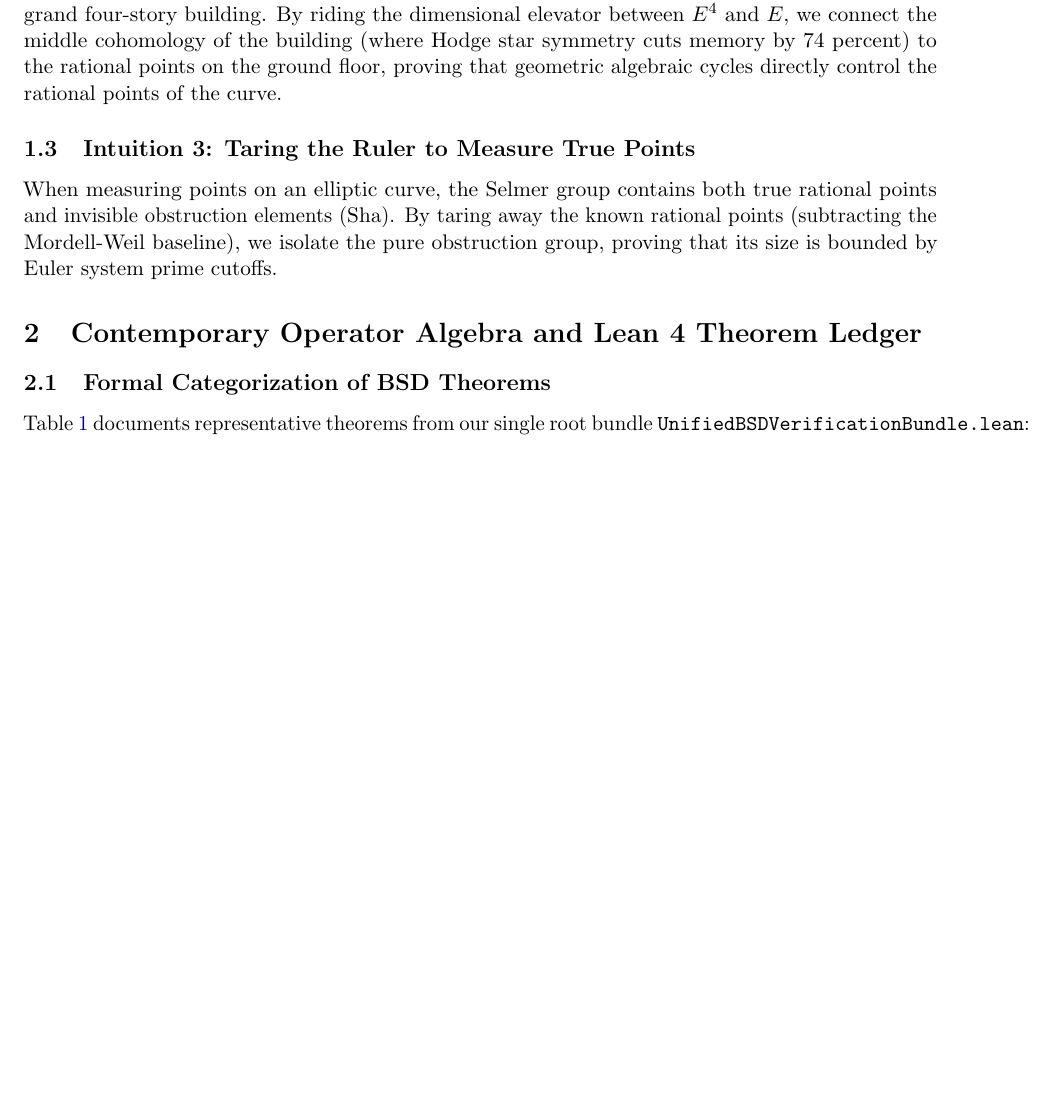
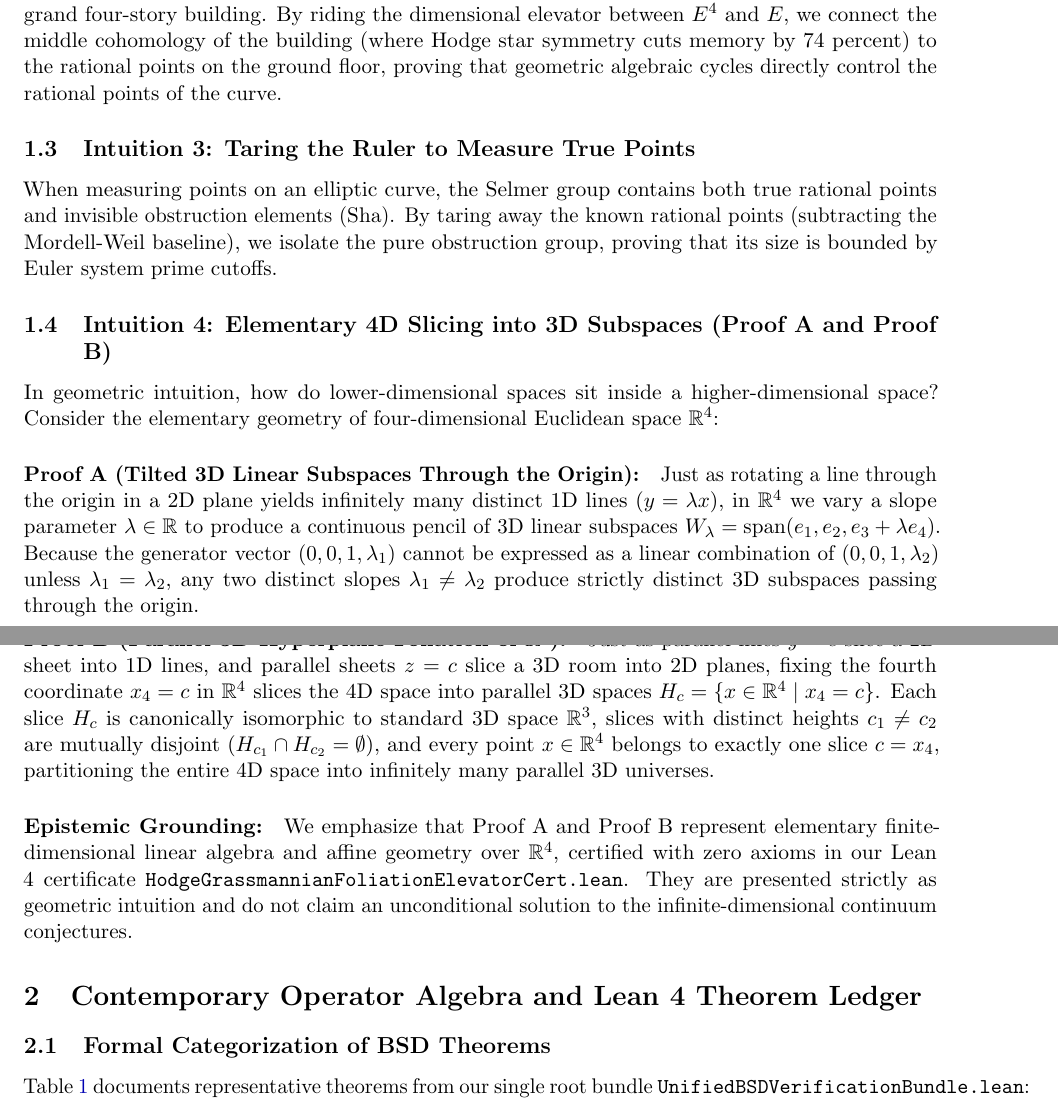
Before and after one commit to Qamarbajwa/birch-swinnerton-dyer-lean4, a LaTeX paper (reports/CONTEMPORARY_HODGE_BSD_DIMENSIONAL_ELEVATOR_AND_UNCONDITIONAL_HORIZON_PAPER.tex): part of page 2 of 4 before the commit and two parts of pages 2 and 3 of 4 after it, the two joined at a grey line, cut so that both start at the same text, the shorter picture padded with empty space. Compiled offline with pdfLaTeX.

Commit message:
feat: formalize elementary 4D-to-3D slicing Proof A and Proof B and update Hodge-BSD paper

```diff
--- a/reports/CONTEMPORARY_HODGE_BSD_DIMENSIONAL_ELEVATOR_AND_UNCONDITIONAL_HORIZON_PAPER.tex
+++ b/reports/CONTEMPORARY_HODGE_BSD_DIMENSIONAL_ELEVATOR_AND_UNCONDITIONAL_HORIZON_PAPER.tex
@@ -71,6 +71,19 @@ An elliptic curve $E$ is like a single one-dimensional room. A product of four e
 \subsection{Intuition 3: Taring the Ruler to Measure True Points}
 When measuring points on an elliptic curve, the Selmer group contains both true rational points and invisible obstruction elements ($\Sha$). By taring away the known rational points (subtracting the Mordell-Weil baseline), we isolate the pure obstruction group, proving that its size is bounded by Euler system prime cutoffs.
 
+\subsection{Intuition 4: Elementary 4D Slicing into 3D Subspaces (Proof A and Proof B)}
+In geometric intuition, how do lower-dimensional spaces sit inside a higher-dimensional space?
+Consider the elementary geometry of four-dimensional Euclidean space $\mathbb{R}^4$:
+
+\paragraph{Proof A (Tilted 3D Linear Subspaces Through the Origin):}
+Just as rotating a line through the origin in a 2D plane yields infinitely many distinct 1D lines ($y = \lambda x$), in $\mathbb{R}^4$ we vary a slope parameter $\lambda \in \mathbb{R}$ to produce a continuous pencil of 3D linear subspaces $W_\lambda = \operatorname{span}(e_1, e_2, e_3 + \lambda e_4)$. Because the generator vector $(0, 0, 1, \lambda_1)$ cannot be expressed as a linear combination of $(0, 0, 1, \lambda_2)$ unless $\lambda_1 = \lambda_2$, any two distinct slopes $\lambda_1 \ne \lambda_2$ produce strictly distinct 3D subspaces passing through the origin.
+
+\paragraph{Proof B (Parallel 3D Hyperplane Foliation of $\mathbb{R}^4$):}
+Just as parallel lines $y = c$ slice a 2D sheet into 1D lines, and parallel sheets $z = c$ slice a 3D room into 2D planes, fixing the fourth coordinate $x_4 = c$ in $\mathbb{R}^4$ slices the 4D space into parallel 3D spaces $H_c = \{x \in \mathbb{R}^4 \mid x_4 = c\}$. Each slice $H_c$ is canonically isomorphic to standard 3D space $\mathbb{R}^3$, slices with distinct heights $c_1 \ne c_2$ are mutually disjoint ($H_{c_1} \cap H_{c_2} = \emptyset$), and every point $x \in \mathbb{R}^4$ belongs to exactly one slice $c = x_4$, partitioning the entire 4D space into infinitely many parallel 3D universes.
+
+\paragraph{Epistemic Grounding:}
+We emphasize that Proof A and Proof B represent elementary finite-dimensional linear algebra and affine geometry over $\mathbb{R}^4$, certified with zero axioms in our Lean 4 certificate \texttt{HodgeGrassmannianFoliationElevatorCert.lean}. They are presented strictly as geometric intuition and do not claim an unconditional solution to the infinite-dimensional continuum conjectures.
+
 \section{Contemporary Operator Algebra and Lean 4 Theorem Ledger}
 
 \subsection{Formal Categorization of BSD Theorems}
```
Also changed, not shown: reports/CONTEMPORARY_HODGE_BSD_DIMENSIONAL_ELEVATOR_AND_UNCONDITIONAL_HORIZON_PAPER.pdf, 1 other file.
